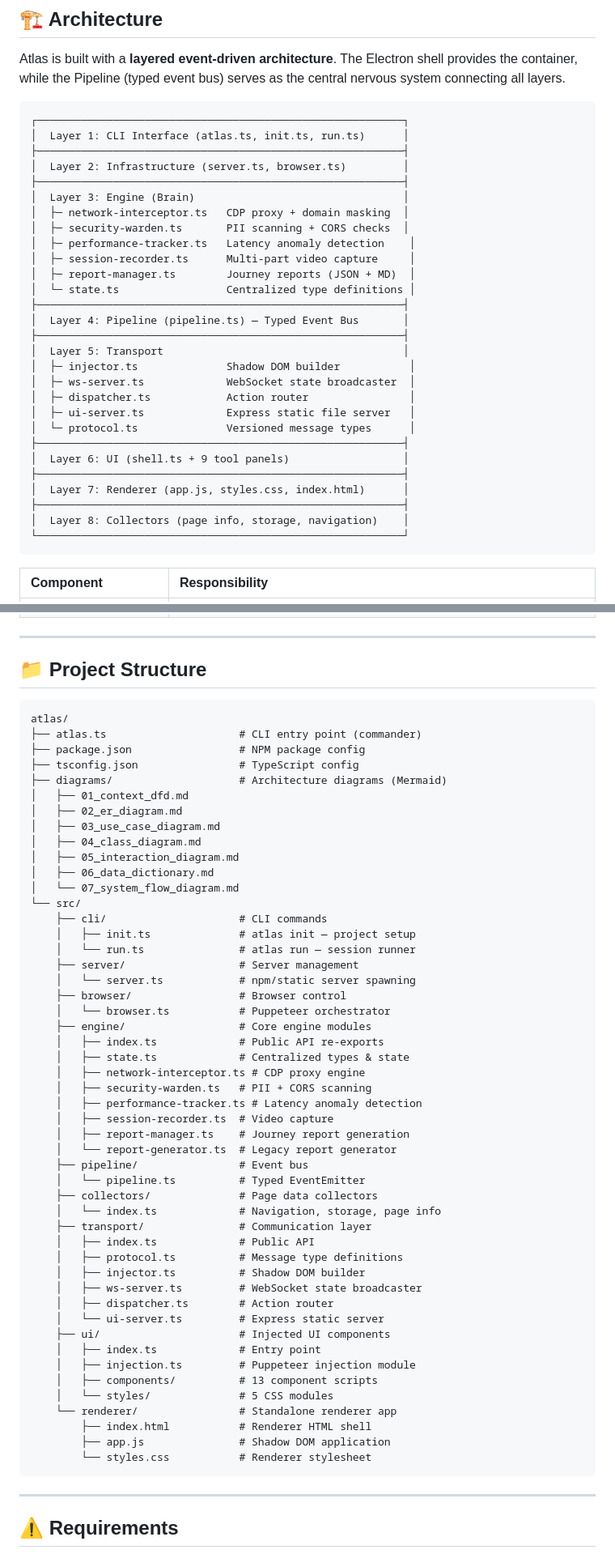
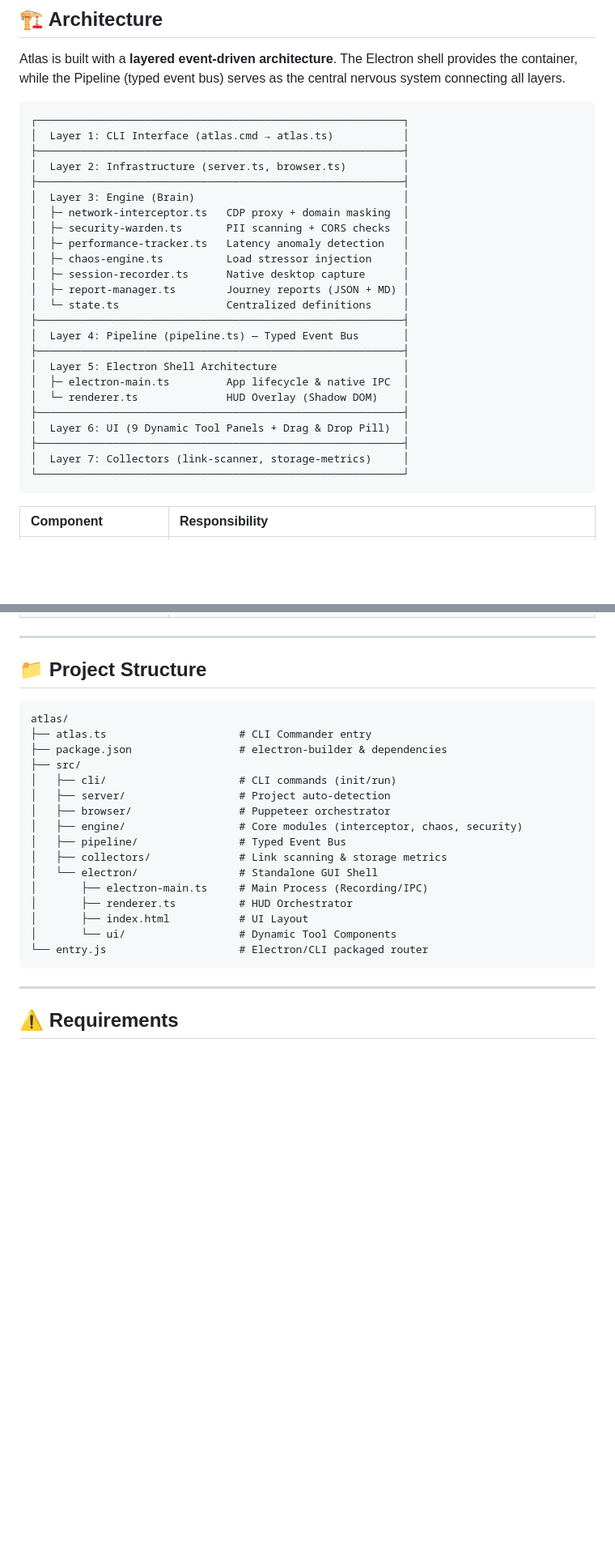
Before and after one commit to chirag-parmar16/atlas, a Markdown page: README.md, 2 parts joined by grey strips. Shown at 81% size. Rendered like a GitHub page; blank space fills up the shorter version.

Commit message:
docs: update README for v1.0.1 and Windows Installer architecture

````diff
--- a/README.md
+++ b/README.md
@@ -141,34 +141,30 @@ Atlas injects a **Shadow DOM overlay** into the browser window with full style i
 
 Atlas is built with a **layered event-driven architecture**. The Electron shell provides the container, while the Pipeline (typed event bus) serves as the central nervous system connecting all layers.
 
-```
+```text
 ┌──────────────────────────────────────────────────────────┐
-│  Layer 1: CLI Interface (atlas.ts, init.ts, run.ts)      │
+│  Layer 1: CLI Interface (atlas.cmd → atlas.ts)           │
 ├──────────────────────────────────────────────────────────┤
 │  Layer 2: Infrastructure (server.ts, browser.ts)         │
 ├──────────────────────────────────────────────────────────┤
 │  Layer 3: Engine (Brain)                                 │
 │  ├─ network-interceptor.ts   CDP proxy + domain masking  │
 │  ├─ security-warden.ts       PII scanning + CORS checks  │
-│  ├─ performance-tracker.ts   Latency anomaly detection    │
-│  ├─ session-recorder.ts      Multi-part video capture     │
-│  ├─ report-manager.ts        Journey reports (JSON + MD)  │
-│  └─ state.ts                 Centralized type definitions │
+│  ├─ performance-tracker.ts   Latency anomaly detection   │
+│  ├─ chaos-engine.ts          Load stressor injection     │
+│  ├─ session-recorder.ts      Native desktop capture      │
+│  ├─ report-manager.ts        Journey reports (JSON + MD) │
+│  └─ state.ts                 Centralized definitions     │
 ├──────────────────────────────────────────────────────────┤
 │  Layer 4: Pipeline (pipeline.ts) — Typed Event Bus       │
 ├──────────────────────────────────────────────────────────┤
-│  Layer 5: Transport                                      │
-│  ├─ injector.ts              Shadow DOM builder           │
-│  ├─ ws-server.ts             WebSocket state broadcaster  │
-│  ├─ dispatcher.ts            Action router                │
-│  ├─ ui-server.ts             Express static file server   │
-│  └─ protocol.ts              Versioned message types      │
+│  Layer 5: Electron Shell Architecture                    │
+│  ├─ electron-main.ts         App lifecycle & native IPC  │
+│  └─ renderer.ts              HUD Overlay (Shadow DOM)    │
 ├──────────────────────────────────────────────────────────┤
-│  Layer 6: UI (shell.ts + 9 tool panels)                  │
+│  Layer 6: UI (9 Dynamic Tool Panels + Drag & Drop Pill)  │
 ├──────────────────────────────────────────────────────────┤
-│  Layer 7: Renderer (app.js, styles.css, index.html)      │
-├──────────────────────────────────────────────────────────┤
-│  Layer 8: Collectors (page info, storage, navigation)    │
+│  Layer 7: Collectors (link-scanner, storage-metrics)     │
 └──────────────────────────────────────────────────────────┘
 ```
 
@@ -189,56 +185,23 @@ Atlas is built with a **layered event-driven architecture**. The Electron shell
 
 ## 📁 Project Structure
 
-```
+```text
 atlas/
-├── atlas.ts                     # CLI entry point (commander)
-├── package.json                 # NPM package config
-├── tsconfig.json                # TypeScript config
-├── diagrams/                    # Architecture diagrams (Mermaid)
-│   ├── 01_context_dfd.md
-│   ├── 02_er_diagram.md
-│   ├── 03_use_case_diagram.md
-│   ├── 04_class_diagram.md
-│   ├── 05_interaction_diagram.md
-│   ├── 06_data_dictionary.md
-│   └── 07_system_flow_diagram.md
-└── src/
-    ├── cli/                     # CLI commands
-    │   ├── init.ts              # atlas init — project setup
-    │   └── run.ts               # atlas run — session runner
-    ├── server/                  # Server management
-    │   └── server.ts            # npm/static server spawning
-    ├── browser/                 # Browser control
-    │   └── browser.ts           # Puppeteer orchestrator
-    ├── engine/                  # Core engine modules
-    │   ├── index.ts             # Public API re-exports
-    │   ├── state.ts             # Centralized types & state
-    │   ├── network-interceptor.ts # CDP proxy engine
-    │   ├── security-warden.ts   # PII + CORS scanning
-    │   ├── performance-tracker.ts # Latency anomaly detection
-    │   ├── session-recorder.ts  # Video capture
-    │   ├── report-manager.ts    # Journey report generation
-    │   └── report-generator.ts  # Legacy report generator
-    ├── pipeline/                # Event bus
-    │   └── pipeline.ts          # Typed EventEmitter
-    ├── collectors/              # Page data collectors
-    │   └── index.ts             # Navigation, storage, page info
-    ├── transport/               # Communication layer
-    │   ├── index.ts             # Public API
-    │   ├── protocol.ts          # Message type definitions
-    │   ├── injector.ts          # Shadow DOM builder
-    │   ├── ws-server.ts         # WebSocket state broadcaster
-    │   ├── dispatcher.ts        # Action router
-    │   └── ui-server.ts         # Express static server
-    ├── ui/                      # Injected UI components
-    │   ├── index.ts             # Entry point
-    │   ├── injection.ts         # Puppeteer injection module
-    │   ├── components/          # 13 component scripts
-    │   └── styles/              # 5 CSS modules
-    └── renderer/                # Standalone renderer app
-        ├── index.html           # Renderer HTML shell
-        ├── app.js               # Shadow DOM application
-        └── styles.css           # Renderer stylesheet
+├── atlas.ts                     # CLI Commander entry
+├── package.json                 # electron-builder & dependencies
+├── src/
+│   ├── cli/                     # CLI commands (init/run)
+│   ├── server/                  # Project auto-detection
+│   ├── browser/                 # Puppeteer orchestrator
+│   ├── engine/                  # Core modules (interceptor, chaos, security)
+│   ├── pipeline/                # Typed Event Bus
+│   ├── collectors/              # Link scanning & storage metrics
+│   └── electron/                # Standalone GUI Shell
+│       ├── electron-main.ts     # Main Process (Recording/IPC)
+│       ├── renderer.ts          # HUD Orchestrator
+│       ├── index.html           # UI Layout
+│       └── ui/                  # Dynamic Tool Components
+└── entry.js                     # Electron/CLI packaged router
 ```
 
 ---
````
Also changed, not shown: other parts of README.md (+5 -5 lines).
